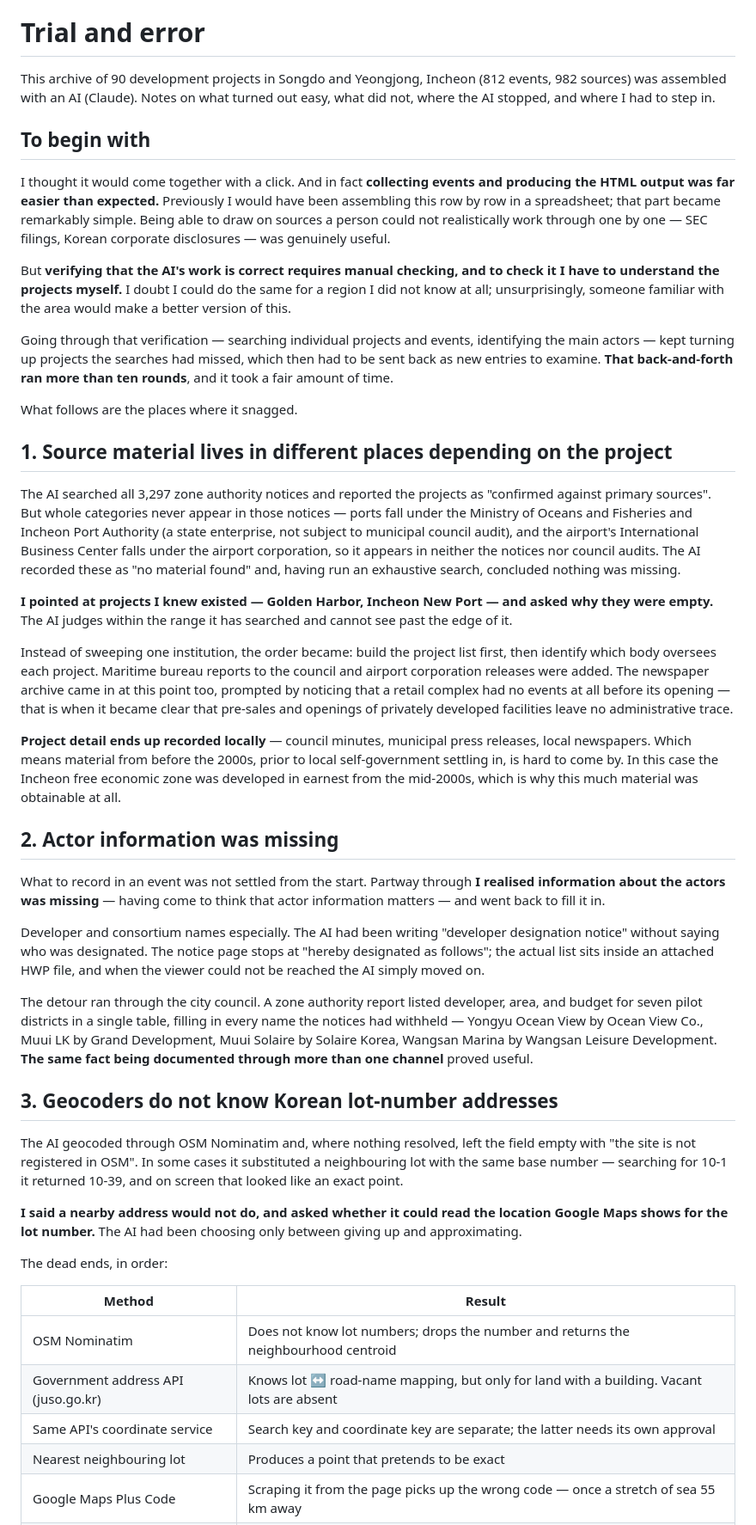
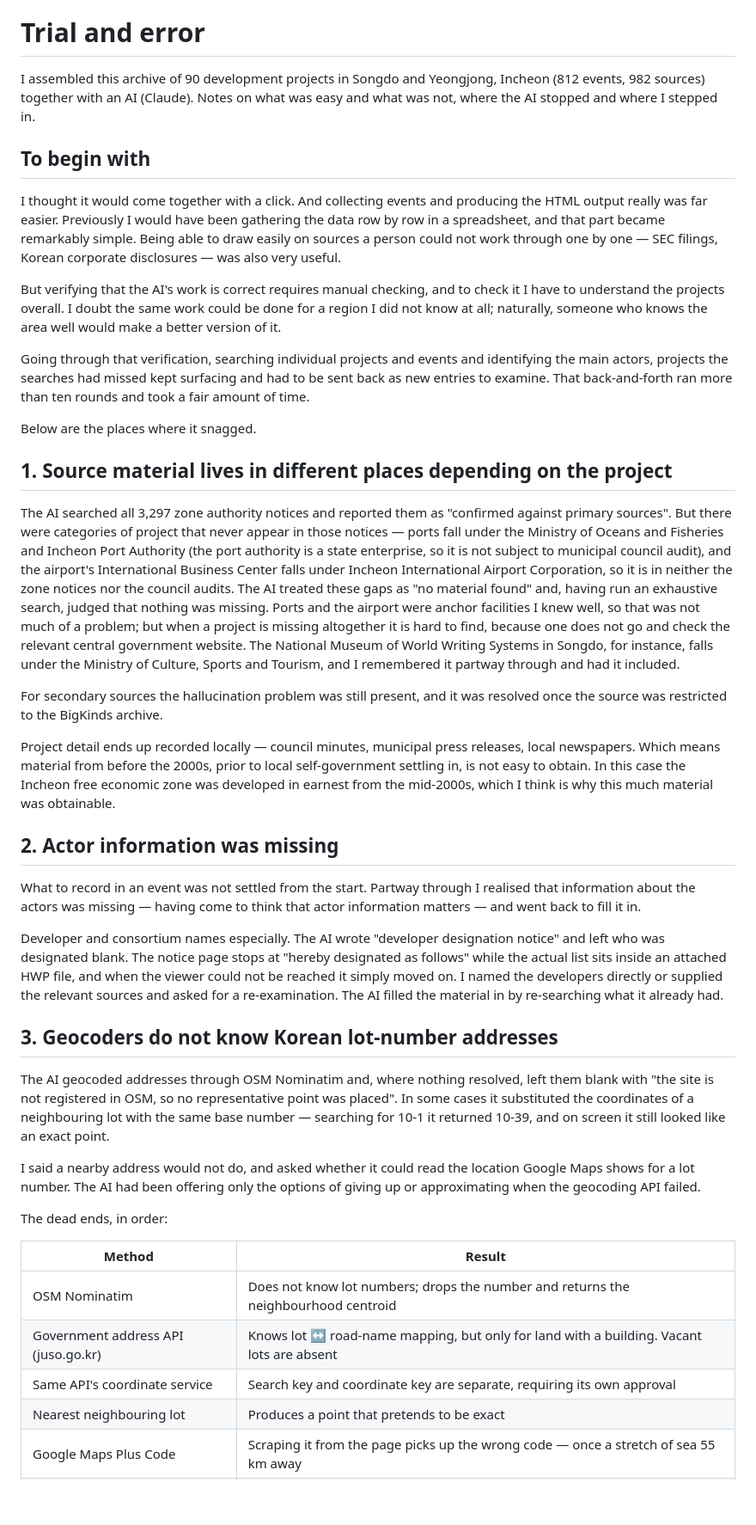
Before and after one commit to wherewindstay/incheon-fez-timeline, a Markdown page: TRIAL-AND-ERROR.md, the part around one of its changes. Shown at 86% size. Drawn GitHub-style; blank space fills up the shorter version.

Commit message:
Update incheon-fez-timeline

```diff
--- a/TRIAL-AND-ERROR.md
+++ b/TRIAL-AND-ERROR.md
@@ -2,41 +2,37 @@
 
 # Trial and error
 
-This archive of 90 development projects in Songdo and Yeongjong, Incheon (812 events, 982 sources) was assembled with an AI (Claude). Notes on what turned out easy, what did not, where the AI stopped, and where I had to step in.
+I assembled this archive of 90 development projects in Songdo and Yeongjong, Incheon (812 events, 982 sources) together with an AI (Claude). Notes on what was easy and what was not, where the AI stopped and where I stepped in.
 
 ## To begin with
 
-I thought it would come together with a click. And in fact **collecting events and producing the HTML output was far easier than expected.** Previously I would have been assembling this row by row in a spreadsheet; that part became remarkably simple. Being able to draw on sources a person could not realistically work through one by one — SEC filings, Korean corporate disclosures — was genuinely useful.
+I thought it would come together with a click. And collecting events and producing the HTML output really was far easier. Previously I would have been gathering the data row by row in a spreadsheet, and that part became remarkably simple. Being able to draw easily on sources a person could not work through one by one — SEC filings, Korean corporate disclosures — was also very useful.
 
-But **verifying that the AI's work is correct requires manual checking, and to check it I have to understand the projects myself.** I doubt I could do the same for a region I did not know at all; unsurprisingly, someone familiar with the area would make a better version of this.
+But verifying that the AI's work is correct requires manual checking, and to check it I have to understand the projects overall. I doubt the same work could be done for a region I did not know at all; naturally, someone who knows the area well would make a better version of it.
 
-Going through that verification — searching individual projects and events, identifying the main actors — kept turning up projects the searches had missed, which then had to be sent back as new entries to examine. **That back-and-forth ran more than ten rounds**, and it took a fair amount of time.
+Going through that verification, searching individual projects and events and identifying the main actors, projects the searches had missed kept surfacing and had to be sent back as new entries to examine. That back-and-forth ran more than ten rounds and took a fair amount of time.
 
-What follows are the places where it snagged.
+Below are the places where it snagged.
 
 ## 1. Source material lives in different places depending on the project
 
-The AI searched all 3,297 zone authority notices and reported the projects as "confirmed against primary sources". But whole categories never appear in those notices — ports fall under the Ministry of Oceans and Fisheries and Incheon Port Authority (a state enterprise, not subject to municipal council audit), and the airport's International Business Center falls under the airport corporation, so it appears in neither the notices nor council audits. The AI recorded these as "no material found" and, having run an exhaustive search, concluded nothing was missing.
+The AI searched all 3,297 zone authority notices and reported them as "confirmed against primary sources". But there were categories of project that never appear in those notices — ports fall under the Ministry of Oceans and Fisheries and Incheon Port Authority (the port authority is a state enterprise, so it is not subject to municipal council audit), and the airport's International Business Center falls under Incheon International Airport Corporation, so it is in neither the zone notices nor the council audits. The AI treated these gaps as "no material found" and, having run an exhaustive search, judged that nothing was missing. Ports and the airport were anchor facilities I knew well, so that was not much of a problem; but when a project is missing altogether it is hard to find, because one does not go and check the relevant central government website. The National Museum of World Writing Systems in Songdo, for instance, falls under the Ministry of Culture, Sports and Tourism, and I remembered it partway through and had it included.
 
-**I pointed at projects I knew existed — Golden Harbor, Incheon New Port — and asked why they were empty.** The AI judges within the range it has searched and cannot see past the edge of it.
+For secondary sources the hallucination problem was still present, and it was resolved once the source was restricted to the BigKinds archive.
 
-Instead of sweeping one institution, the order became: build the project list first, then identify which body oversees each project. Maritime bureau reports to the council and airport corporation releases were added. The newspaper archive came in at this point too, prompted by noticing that a retail complex had no events at all before its opening — that is when it became clear that pre-sales and openings of privately developed facilities leave no administrative trace.
-
-**Project detail ends up recorded locally** — council minutes, municipal press releases, local newspapers. Which means material from before the 2000s, prior to local self-government settling in, is hard to come by. In this case the Incheon free economic zone was developed in earnest from the mid-2000s, which is why this much material was obtainable at all.
+Project detail ends up recorded locally — council minutes, municipal press releases, local newspapers. Which means material from before the 2000s, prior to local self-government settling in, is not easy to obtain. In this case the Incheon free economic zone was developed in earnest from the mid-2000s, which I think is why this much material was obtainable.
 
 ## 2. Actor information was missing
 
-What to record in an event was not settled from the start. Partway through **I realised information about the actors was missing** — having come to think that actor information matters — and went back to fill it in.
+What to record in an event was not settled from the start. Partway through I realised that information about the actors was missing — having come to think that actor information matters — and went back to fill it in.
 
-Developer and consortium names especially. The AI had been writing "developer designation notice" without saying who was designated. The notice page stops at "hereby designated as follows"; the actual list sits inside an attached HWP file, and when the viewer could not be reached the AI simply moved on.
-
-The detour ran through the city council. A zone authority report listed developer, area, and budget for seven pilot districts in a single table, filling in every name the notices had withheld — Yongyu Ocean View by Ocean View Co., Muui LK by Grand Development, Muui Solaire by Solaire Korea, Wangsan Marina by Wangsan Leisure Development. **The same fact being documented through more than one channel** proved useful.
+Developer and consortium names especially. The AI wrote "developer designation notice" and left who was designated blank. The notice page stops at "hereby designated as follows" while the actual list sits inside an attached HWP file, and when the viewer could not be reached it simply moved on. I named the developers directly or supplied the relevant sources and asked for a re-examination. The AI filled the material in by re-searching what it already had.
 
 ## 3. Geocoders do not know Korean lot-number addresses
 
-The AI geocoded through OSM Nominatim and, where nothing resolved, left the field empty with "the site is not registered in OSM". In some cases it substituted a neighbouring lot with the same base number — searching for 10-1 it returned 10-39, and on screen that looked like an exact point.
+The AI geocoded addresses through OSM Nominatim and, where nothing resolved, left them blank with "the site is not registered in OSM, so no representative point was placed". In some cases it substituted the coordinates of a neighbouring lot with the same base number — searching for 10-1 it returned 10-39, and on screen it still looked like an exact point.
 
-**I said a nearby address would not do, and asked whether it could read the location Google Maps shows for the lot number.** The AI had been choosing only between giving up and approximating.
+I said a nearby address would not do, and asked whether it could read the location Google Maps shows for a lot number. The AI had been offering only the options of giving up or approximating when the geocoding API failed.
 
 The dead ends, in order:
 
@@ -44,7 +40,7 @@ The dead ends, in order:
 |---|---|
 | OSM Nominatim | Does not know lot numbers; drops the number and returns the neighbourhood centroid |
 | Government address API (juso.go.kr) | Knows lot ↔ road-name mapping, but only for land with a building. Vacant lots are absent |
-| Same API's coordinate service | Search key and coordinate key are separate; the latter needs its own approval |
+| Same API's coordinate service | Search key and coordinate key are separate, requiring its own approval |
 | Nearest neighbouring lot | Produces a point that pretends to be exact |
 | Google Maps Plus Code | Scraping it from the page picks up the wrong code — once a stretch of sea 55 km away |
 | **Google Maps URL** | After a search the address bar carries `!3d<lat>!4d<lon>` — the coordinate the map itself holds |
```
Also changed, not shown: other parts of TRIAL-AND-ERROR.md (+6 -20 lines).
